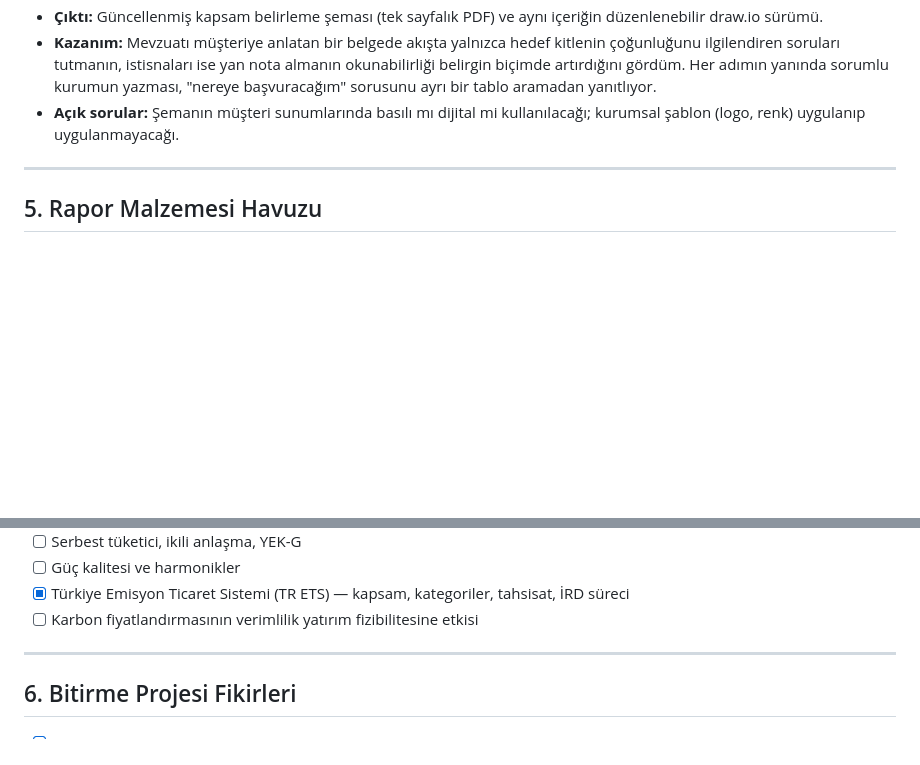
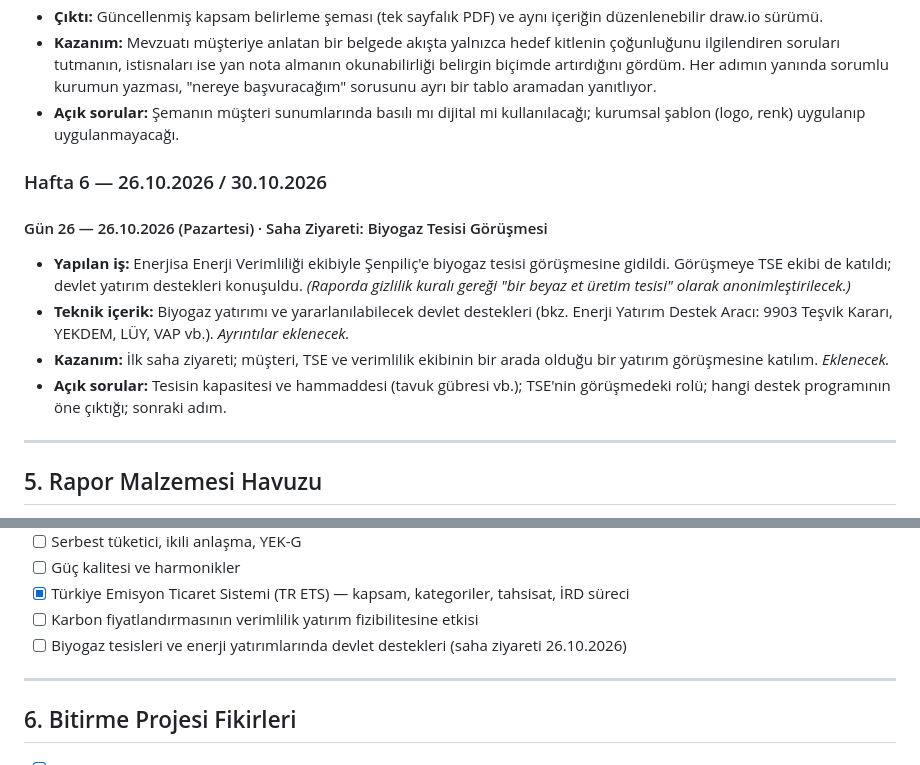
Before and after one commit to nadirtrkmn38-cell/turkmens, a Markdown page: staj/staj-gunluk.md, 2 parts joined by grey strips. GitHub-like rendering; blank space fills up the shorter version.

Commit message:
Staj günlüğü: 26.10.2026 biyogaz tesisi saha ziyareti notu
Co-Authored-By: Claude Opus 5.5 <noreply@anthropic.com>
Claude-Session: https://claude.ai/code/session_013mfV4QxXq7Pn1yYJ9Ag6sX

```diff
--- a/staj/staj-gunluk.md
+++ b/staj/staj-gunluk.md
@@ -250,6 +250,19 @@ Format: `### Gün N — GG.AA.YYYY (Gün adı)` altında **Yapılan iş**, **Tek
 - **Açık sorular:** Şemanın müşteri sunumlarında basılı mı dijital mi kullanılacağı; kurumsal şablon
   (logo, renk) uygulanıp uygulanmayacağı.
 
+### Hafta 6 — 26.10.2026 / 30.10.2026
+
+#### Gün 26 — 26.10.2026 (Pazartesi) · Saha Ziyareti: Biyogaz Tesisi Görüşmesi
+- **Yapılan iş:** Enerjisa Enerji Verimliliği ekibiyle Şenpiliç'e biyogaz tesisi görüşmesine
+  gidildi. Görüşmeye TSE ekibi de katıldı; devlet yatırım destekleri konuşuldu.
+  *(Raporda gizlilik kuralı gereği "bir beyaz et üretim tesisi" olarak anonimleştirilecek.)*
+- **Teknik içerik:** Biyogaz yatırımı ve yararlanılabilecek devlet destekleri (bkz. Enerji Yatırım
+  Destek Aracı: 9903 Teşvik Kararı, YEKDEM, LÜY, VAP vb.). *Ayrıntılar eklenecek.*
+- **Kazanım:** İlk saha ziyareti; müşteri, TSE ve verimlilik ekibinin bir arada olduğu bir yatırım
+  görüşmesine katılım. *Eklenecek.*
+- **Açık sorular:** Tesisin kapasitesi ve hammaddesi (tavuk gübresi vb.); TSE'nin görüşmedeki rolü;
+  hangi destek programının öne çıktığı; sonraki adım.
+
 ---
 
 ## 5. Rapor Malzemesi Havuzu
@@ -275,6 +288,7 @@ Ana metinde bölüm/alt bölüm başlığına dönüşebilecek konular, işlendi
 - [ ] Güç kalitesi ve harmonikler
 - [x] Türkiye Emisyon Ticaret Sistemi (TR ETS) — kapsam, kategoriler, tahsisat, İRD süreci
 - [ ] Karbon fiyatlandırmasının verimlilik yatırım fizibilitesine etkisi
+- [ ] Biyogaz tesisleri ve enerji yatırımlarında devlet destekleri (saha ziyareti 26.10.2026)
 
 ---
 
```
